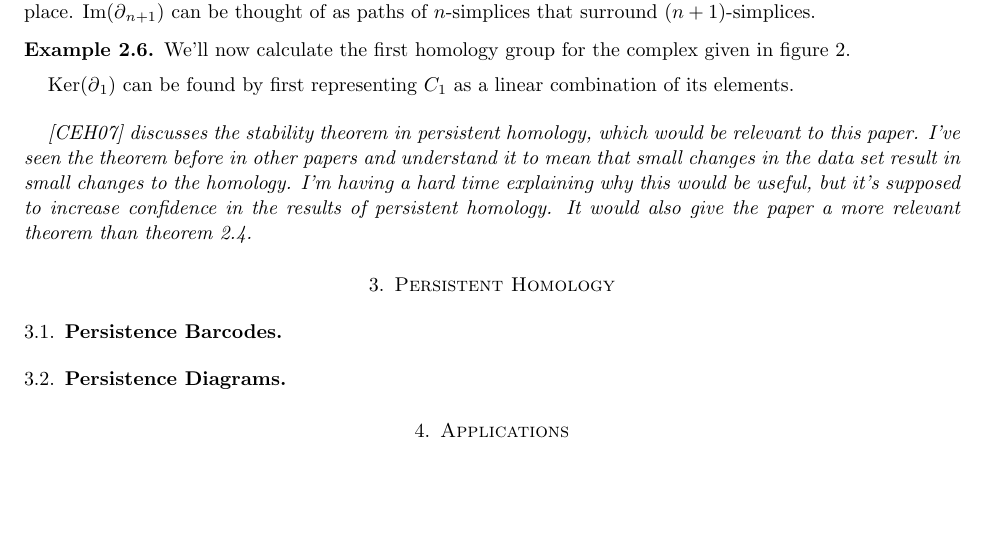
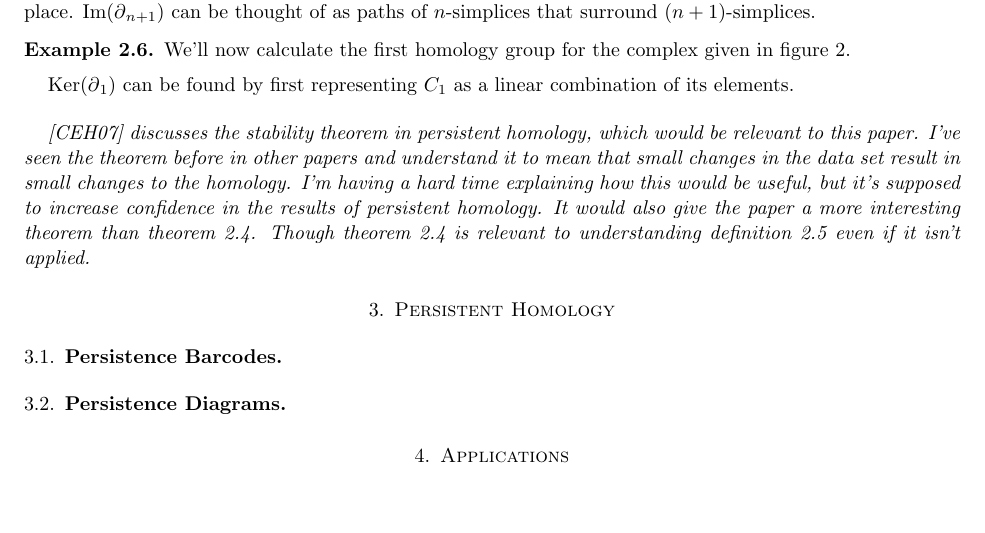
Before and after one commit to stephenermshar/math-senior-project, a LaTeX paper (final-paper/final-paper-main.tex): part of page 3 of 4, cut so that both start at the same text. Compiled offline with pdfLaTeX.

Commit message:
update comment

```diff
--- a/final-paper/final-paper-main.tex
+++ b/final-paper/final-paper-main.tex
@@ -138,7 +138,7 @@ In definition \ref{def:nth-homology-group}, \(\Ker(\boundary_n)\) can be thought
 
 \end{example}
 
-\textit{\cite{cohen-steiner} discusses the stability theorem in persistent homology, which would be relevant to this paper. I've seen the theorem before in other papers and understand it to mean that small changes in the data set result in small changes to the homology. I'm having a hard time explaining why this would be useful, but it's supposed to increase confidence in the results of persistent homology. It would also give the paper a more relevant theorem than theorem \ref{thm:homology-composition}.}
+\textit{\cite{cohen-steiner} discusses the stability theorem in persistent homology, which would be relevant to this paper. I've seen the theorem before in other papers and understand it to mean that small changes in the data set result in small changes to the homology. I'm having a hard time explaining how this would be useful, but it's supposed to increase confidence in the results of persistent homology. It would also give the paper a more interesting theorem than theorem \ref{thm:homology-composition}. Though theorem \ref{thm:homology-composition} is relevant to understanding definition \ref{def:nth-homology-group} even if it isn't applied.}
 
 \section{Persistent Homology}\label{sec:persistent-homology}
 
```
